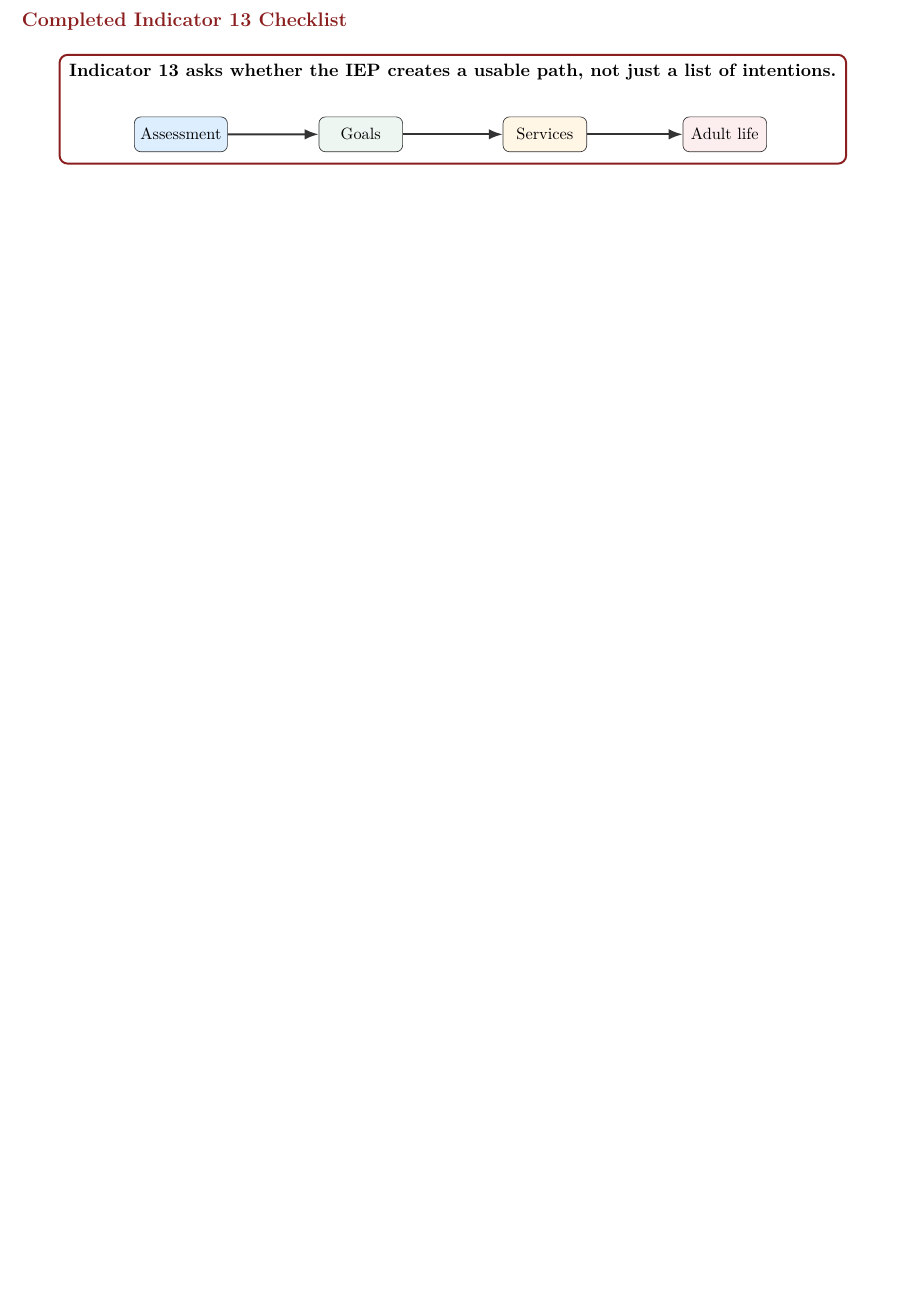
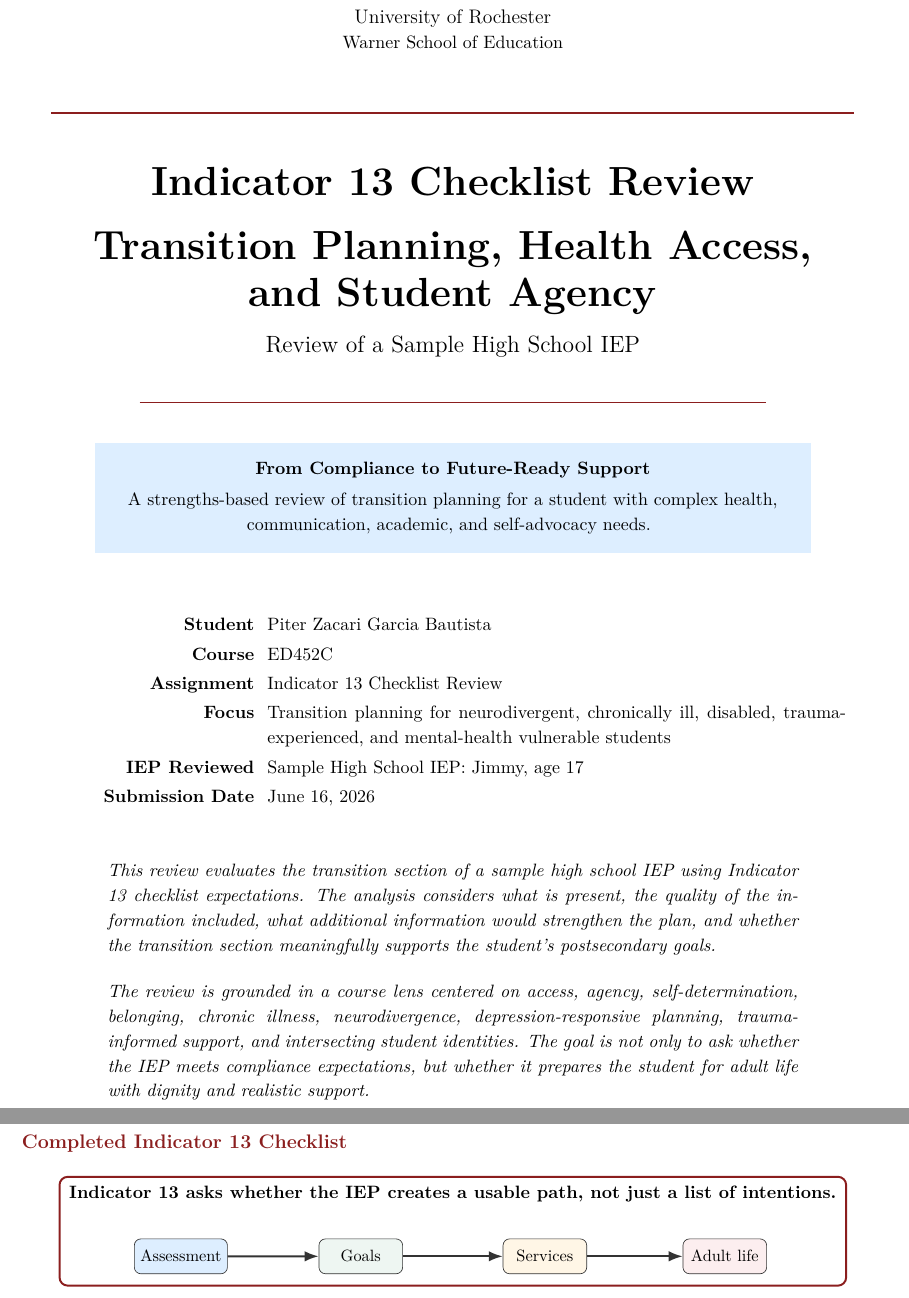
Before and after one commit to pzg8794/ED452C-Indicator13_Checklist-Review, a LaTeX document (main.tex): part of page 2 of 7 before the commit and two parts of pages 1 and 3 of 8 after it, the two joined at a grey line, cut at the place of the change, the shorter picture padded with empty space. Compiled offline with pdfLaTeX.

Commit message:
Add formal cover page to Indicator 13 review

```diff
--- a/main.tex
+++ b/main.tex
@@ -69,6 +69,63 @@
 }
 
 \begin{document}
+
+\begin{titlepage}
+\newgeometry{margin=0.85in}
+\thispagestyle{empty}
+
+\begin{center}
+{\large University of Rochester\\}
+{\normalsize Warner School of Education\\[0.35in]}
+
+{\color{PrimaryRed}\rule{\textwidth}{1.4pt}}\\[0.22in]
+{\Huge\bfseries Indicator 13 Checklist Review\\[0.08in]
+Transition Planning, Health Access,\\[0.08in]
+and Student Agency}\\[0.18in]
+{\Large Review of a Sample High School IEP}\\[0.22in]
+{\color{PrimaryRed}\rule{0.78\textwidth}{0.7pt}}\\[0.32in]
+
+\colorbox{SoftBlue}{%
+\parbox{0.88\textwidth}{%
+\centering\vspace{0.12in}
+\textbf{From Compliance to Future-Ready Support}\\[0.05in]
+A strengths-based review of transition planning for a student with complex health, communication, academic, and self-advocacy needs.
+\vspace{0.12in}
+}%
+}
+\end{center}
+
+\vspace{0.38in}
+
+\begin{center}
+\renewcommand{\arraystretch}{1.18}
+\setlength{\tabcolsep}{4pt}
+\begin{tabular}{>{\bfseries\RaggedLeft}p{1.65in} p{4.9in}}
+Student & Piter Zacari Garcia Bautista \\
+Course & ED452C \\
+Assignment & Indicator 13 Checklist Review \\
+Focus & Transition planning for neurodivergent, chronically ill, disabled, trauma-experienced, and mental-health vulnerable students \\
+IEP Reviewed & Sample High School IEP: Jimmy, age 17 \\
+Submission Date & \today \\
+\end{tabular}
+\end{center}
+
+\vspace{0.34in}
+
+\begin{center}
+\begin{minipage}{0.86\textwidth}
+\itshape
+This review evaluates the transition section of a sample high school IEP using Indicator 13 checklist expectations. The analysis considers what is present, the quality of the information included, what additional information would strengthen the plan, and whether the transition section meaningfully supports the student's postsecondary goals.
+
+\vspace{0.18in}
+
+The review is grounded in a course lens centered on access, agency, self-determination, belonging, chronic illness, neurodivergence, depression-responsive planning, trauma-informed support, and intersecting student identities. The goal is not only to ask whether the IEP meets compliance expectations, but whether it prepares the student for adult life with dignity and realistic support.
+\end{minipage}
+\end{center}
+
+\restoregeometry
+\end{titlepage}
+\clearpage
 
 {\LARGE\bfseries\color{PrimaryRed} Indicator 13 Checklist Review and Reflection\par}
 {\large ED452C --- Sample High-School IEP Transition Analysis\par}
```
